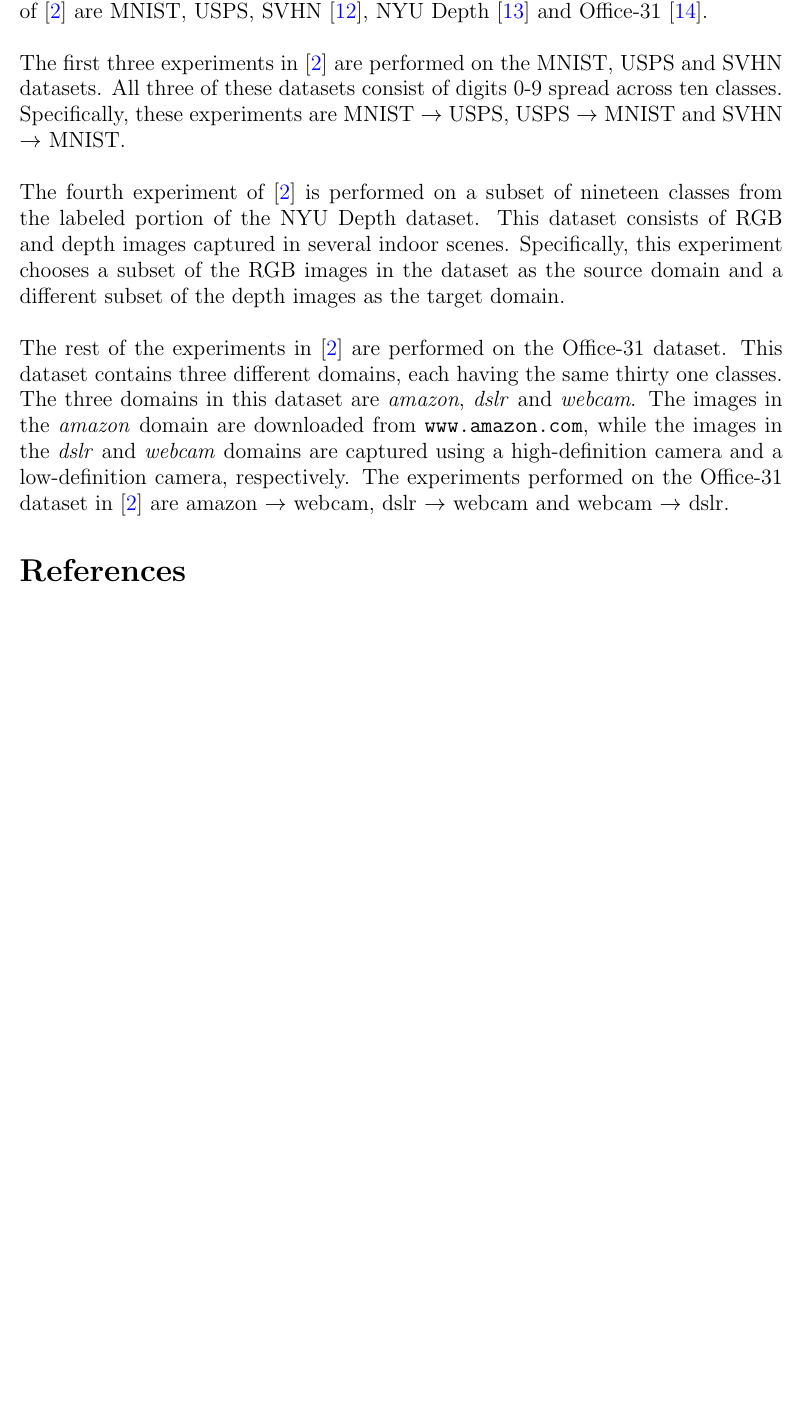
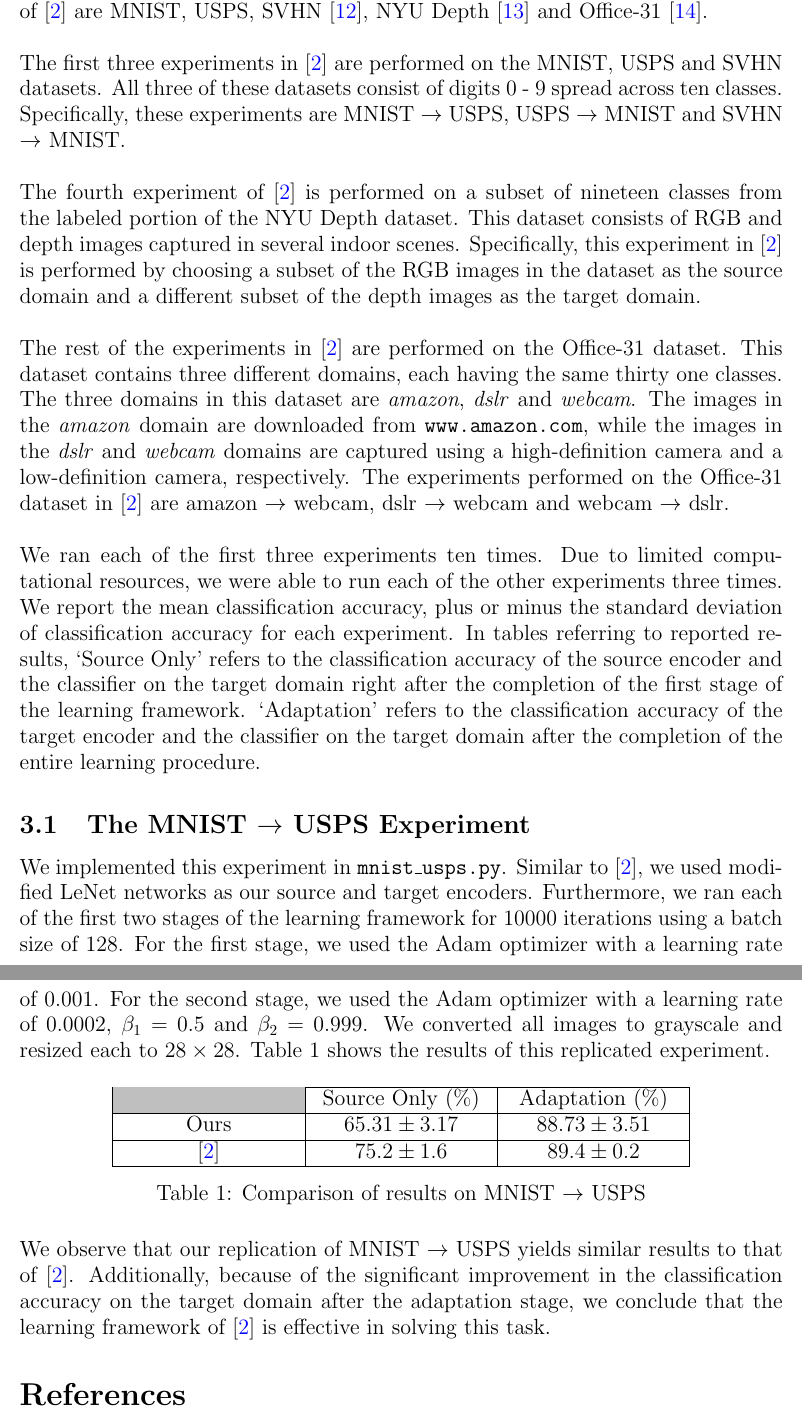
Before and after one commit to alijfri99/Adversarial-Discriminative-Domain-Adaptation, a LaTeX document (Docs/Docs.tex): part of page 13 of 14 before the commit and two parts of pages 13 and 14 of 15 after it, the two joined at a grey line, cut so that both start at the same text, the shorter picture padded with empty space. The pictures show the PDF file Docs/Docs.pdf that the author committed with the source.

Commit message:
Documented MNIST -> USPS results.

```diff
--- a/Docs/Docs.tex
+++ b/Docs/Docs.tex
@@ -95,6 +101,3 @@
 		\pagebreak
 		\section{Replicated Experiments}
 		We replicated all seven experiments in \cite{adda}. The datasets used in the experiments of \cite{adda} are MNIST, USPS, SVHN \cite{svhn}, NYU Depth \cite{nyud2} and Office-31 \cite{office31}.\\\\
-		The first three experiments in \cite{adda} are performed on the MNIST, USPS and SVHN datasets. All three of these datasets consist of digits 0-9 spread across ten classes. Specifically, these experiments are MNIST $\rightarrow$ USPS, USPS $\rightarrow$ MNIST and SVHN $\rightarrow$ MNIST.\\\\
-		The fourth experiment of \cite{adda} is performed on a subset of nineteen classes from the labeled portion of the NYU Depth dataset. This dataset consists of RGB and depth images captured in several indoor scenes. Specifically, this experiment chooses a subset of the RGB images in the dataset as the source domain and a different subset of the depth images as the target domain.\\\\
-		The rest of the experiments in \cite{adda} are performed on the Office-31 dataset. This dataset contains three different domains, each having the same thirty one classes. The three domains in this dataset are \textit{amazon}, \textit{dslr} and \textit{webcam}. The images in the \textit{amazon} domain are downloaded from \texttt{www.amazon.com}, while the images in the \textit{dslr} and \textit{webcam} domains are captured using a high-definition camera and a low-definition camera, respectively. The experiments performed on the Office-31 dataset in \cite{adda} are amazon $\rightarrow$ webcam, dslr $\rightarrow$ webcam and webcam $\rightarrow$ dslr.
@@ -101,3 +107,20 @@
+		We ran each of the first three experiments ten times. Due to limited computational resources, we were able to run each of the other experiments three times. We report the mean classification accuracy, plus or minus the standard deviation of classification accuracy for each experiment. In tables referring to reported results, `Source Only' refers to the classification accuracy of the source encoder and the classifier on the target domain right after the completion of the first stage of the learning framework. `Adaptation' refers to the classification accuracy of the target encoder and the classifier on the target domain after the completion of the entire learning procedure.
+		\subsection{The MNIST $\rightarrow$ USPS Experiment}
+		We implemented this experiment in \texttt{mnist\_usps.py}. Similar to \cite{adda}, we used modified LeNet networks as our source and target encoders. Furthermore, we ran each of the first two stages of the learning framework for 10000 iterations using a batch size of 128. For the first stage, we used the Adam optimizer with a learning rate of 0.001. For the second stage, we used the Adam optimizer with a learning rate of 0.0002, $\beta_1 = 0.5$ and $\beta_2 = 0.999$. We converted all images to grayscale and resized each to $28 \times 28$. Table 1 shows the results of this replicated experiment.
+		\begin{table}[H]
+			\centering
+			\begin{tabular}{|P{40mm}|P{40mm}|P{40mm}|}
+				\hline
+				\cellcolor{gray!50} & Source Only (\%) & Adaptation (\%)\\
+				\hline
+				Ours & $65.31 \pm 3.17$ & $88.73 \pm 3.51$\\
+				\hline
+				\cite{adda} & $75.2 \pm 1.6$ & $89.4 \pm 0.2$\\
+				\hline
+			\end{tabular}
+			\caption{Comparison of results on MNIST $\rightarrow$ USPS}
+		\end{table}
+		We observe that our replication of MNIST $\rightarrow$ USPS yields similar results to that of \cite{adda}. Additionally, because of the significant improvement in the classification accuracy on the target domain after the adaptation stage, we conclude that the learning framework of \cite{adda} is effective in solving this task.
 	\bibliographystyle{ieeetr}
 	\bibliography{citations}
 \end{document}
```
Also changed, not shown: Docs/Docs.pdf, Docs/Docs.tex (11 more changed lines).
